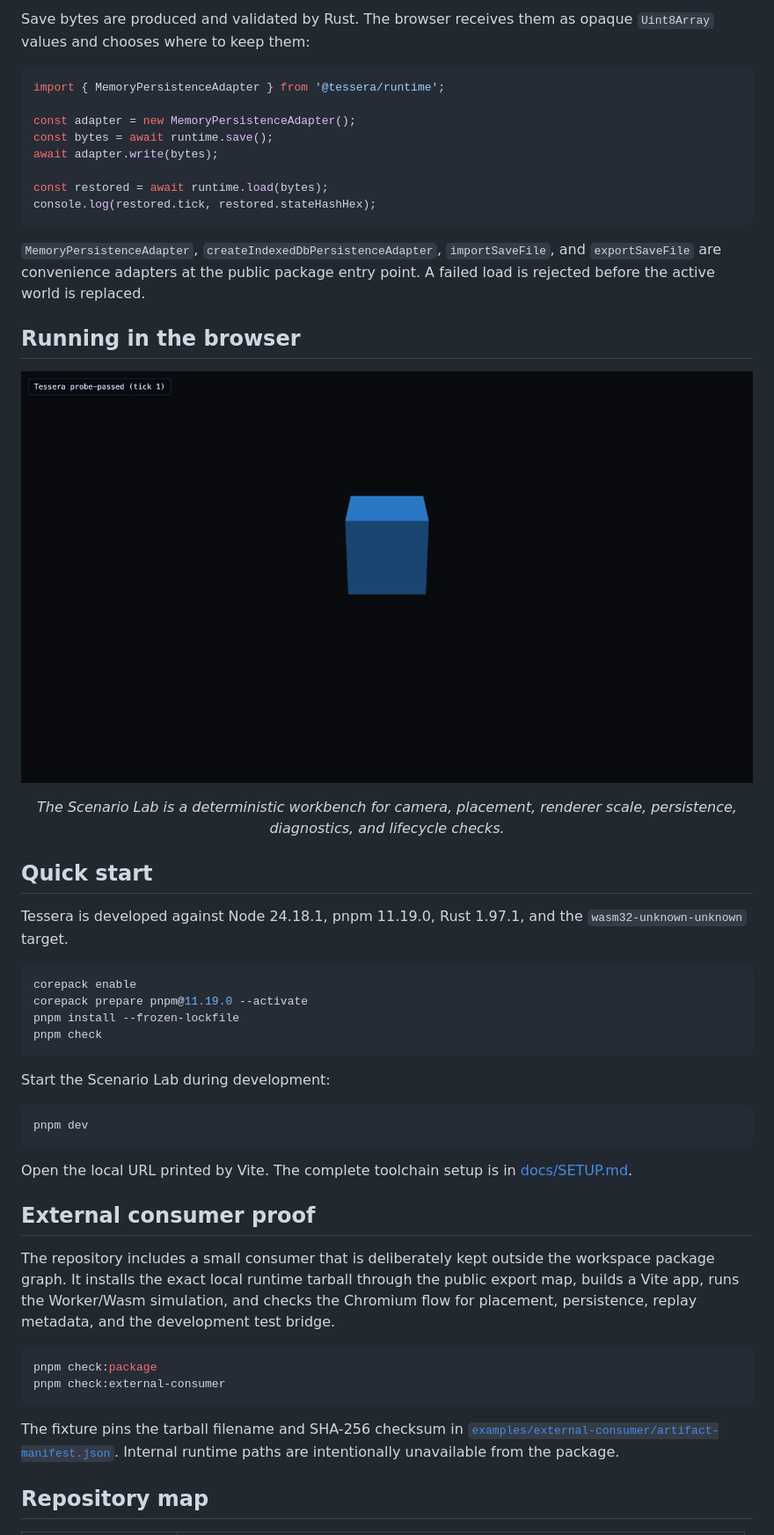
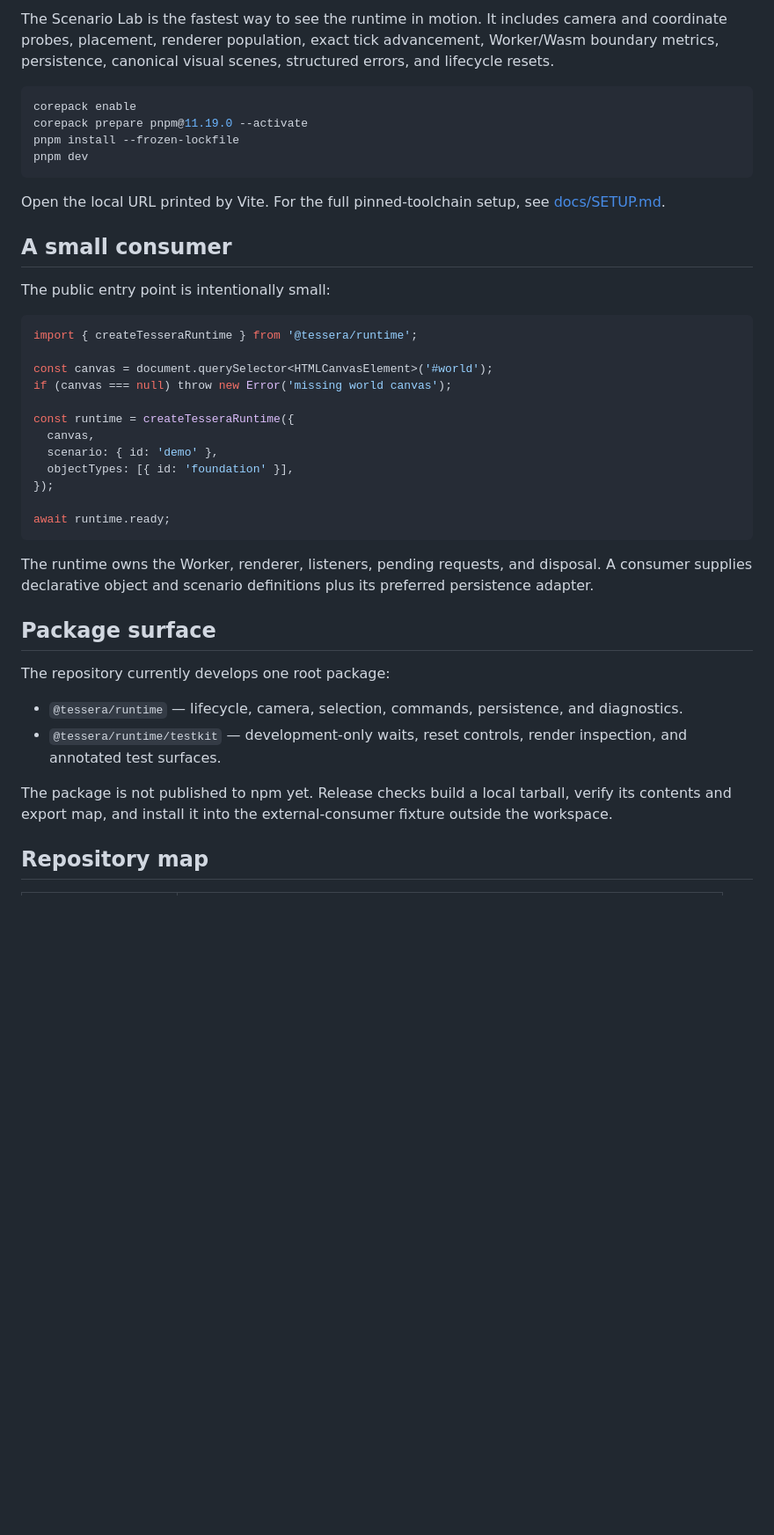
Before and after one commit to elviscgn/tessera, a Markdown page: README.md, the part around one of its changes. Shown at 88% size. GitHub-like rendering; blank space fills up the shorter version.

Commit message:
Docs/readme showcase (#24)
* refresh readme showcase

* simplify status chip

* fix release doc gate

* refresh consumer tarball lock

````diff
--- a/README.md
+++ b/README.md
@@ -59,62 +79,54 @@ The authoritative grid, occupancy model, selection path, declarative placement f
 
-Save bytes are produced and validated by Rust. The browser receives them as opaque `Uint8Array` values and chooses where to keep them:
-
-```ts
-import { MemoryPersistenceAdapter } from '@tessera/runtime';
-
-const adapter = new MemoryPersistenceAdapter();
-const bytes = await runtime.save();
-await adapter.write(bytes);
-
-const restored = await runtime.load(bytes);
-console.log(restored.tick, restored.stateHashHex);
-```
-
-`MemoryPersistenceAdapter`, `createIndexedDbPersistenceAdapter`, `importSaveFile`, and `exportSaveFile` are convenience adapters at the public package entry point. A failed load is rejected before the active world is replaced.
-
-## Running in the browser
-
-<p align="center">
-  <img src="docs/assets/scenario-lab-foundation.jpg" alt="Tessera Scenario Lab showing a Babylon.js render and the foundation probe" width="900">
-</p>
-
-<p align="center"><em>The Scenario Lab is a deterministic workbench for camera, placement, renderer scale, persistence, diagnostics, and lifecycle checks.</em></p>
-
-## Quick start
-
-Tessera is developed against Node 24.18.1, pnpm 11.19.0, Rust 1.97.1, and the `wasm32-unknown-unknown` target.
+The Scenario Lab is the fastest way to see the runtime in motion. It includes
+camera and coordinate probes, placement, renderer population, exact tick
+advancement, Worker/Wasm boundary metrics, persistence, canonical visual scenes,
+structured errors, and lifecycle resets.
 
 ```sh
 corepack enable
 corepack prepare pnpm@11.19.0 --activate
 pnpm install --frozen-lockfile
-pnpm check
-```
-
-Start the Scenario Lab during development:
-
-```sh
 pnpm dev
 ```
 
-Open the local URL printed by Vite. The complete toolchain setup is in [docs/SETUP.md](docs/SETUP.md).
+Open the local URL printed by Vite. For the full pinned-toolchain setup, see
+[docs/SETUP.md](docs/SETUP.md).
 
-## External consumer proof
+## A small consumer
 
-The repository includes a small consumer that is deliberately kept outside the
-workspace package graph. It installs the exact local runtime tarball through
-the public export map, builds a Vite app, runs the Worker/Wasm simulation, and
-checks the Chromium flow for placement, persistence, replay metadata, and the
-development test bridge.
+The public entry point is intentionally small:
 
-```sh
-pnpm check:package
-pnpm check:external-consumer
+```ts
+import { createTesseraRuntime } from '@tessera/runtime';
+
+const canvas = document.querySelector<HTMLCanvasElement>('#world');
+if (canvas === null) throw new Error('missing world canvas');
+
+const runtime = createTesseraRuntime({
+  canvas,
+  scenario: { id: 'demo' },
+  objectTypes: [{ id: 'foundation' }],
+});
+
+await runtime.ready;
 ```
 
-The fixture pins the tarball filename and SHA-256 checksum in
-[`examples/external-consumer/artifact-manifest.json`](examples/external-consumer/artifact-manifest.json).
-Internal runtime paths are intentionally unavailable from the package.
+The runtime owns the Worker, renderer, listeners, pending requests, and
+disposal. A consumer supplies declarative object and scenario definitions plus
+its preferred persistence adapter.
+
+## Package surface
+
+The repository currently develops one root package:
+
+- `@tessera/runtime` — lifecycle, camera, selection, commands, persistence, and
+  diagnostics.
+- `@tessera/runtime/testkit` — development-only waits, reset controls, render
+  inspection, and annotated test surfaces.
+
+The package is not published to npm yet. Release checks build a local tarball,
+verify its contents and export map, and install it into the external-consumer
+fixture outside the workspace.
 
 ## Repository map
 
````
Also changed, not shown: other parts of README.md (+83 -63 lines), docs/assets/scenario-lab-current.jpg (added), 5 other files.
